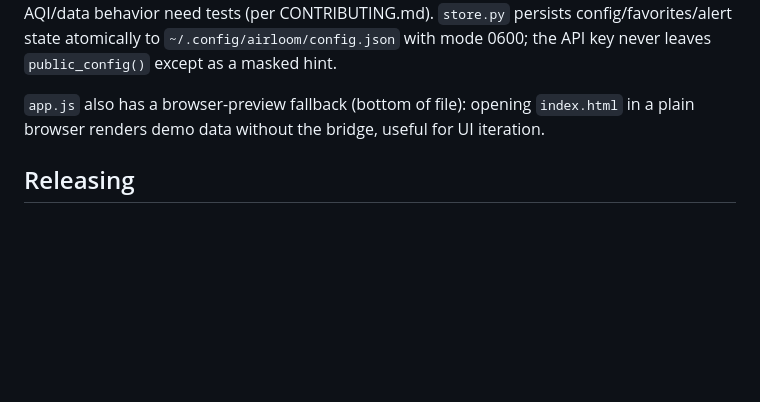
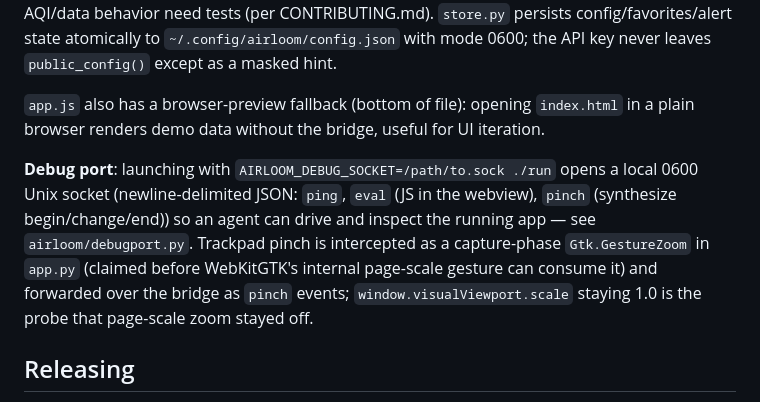
Before and after one commit to ijbaird/airloom, a Markdown page: CLAUDE.md, the part around the change. GitHub-like rendering; blank space fills up the shorter version.

Commit message:
Document the debug port and pinch interception in CLAUDE.md
Co-Authored-By: Claude Fable 5 <noreply@anthropic.com>

```diff
--- a/CLAUDE.md
+++ b/CLAUDE.md
@@ -36,6 +36,8 @@ Two halves connected by a JSON message bridge:
 
 `app.js` also has a browser-preview fallback (bottom of file): opening `index.html` in a plain browser renders demo data without the bridge, useful for UI iteration.
 
+**Debug port**: launching with `AIRLOOM_DEBUG_SOCKET=/path/to.sock ./run` opens a local 0600 Unix socket (newline-delimited JSON: `ping`, `eval` (JS in the webview), `pinch` (synthesize begin/change/end)) so an agent can drive and inspect the running app — see `airloom/debugport.py`. Trackpad pinch is intercepted as a capture-phase `Gtk.GestureZoom` in `app.py` (claimed before WebKitGTK's internal page-scale gesture can consume it) and forwarded over the bridge as `pinch` events; `window.visualViewport.scale` staying 1.0 is the probe that page-scale zoom stayed off.
+
 ## Releasing
 
 Version lives in `airloom/__init__.py` and must match `CHANGELOG.md` and the AppStream release entry in `packaging/ai.stealthvision.Airloom.metainfo.xml`. Pushing a `vX.Y.Z` tag triggers the Flatpak workflow to build x86_64/aarch64 bundles and publish the GitHub release. See RELEASE.md.
```
